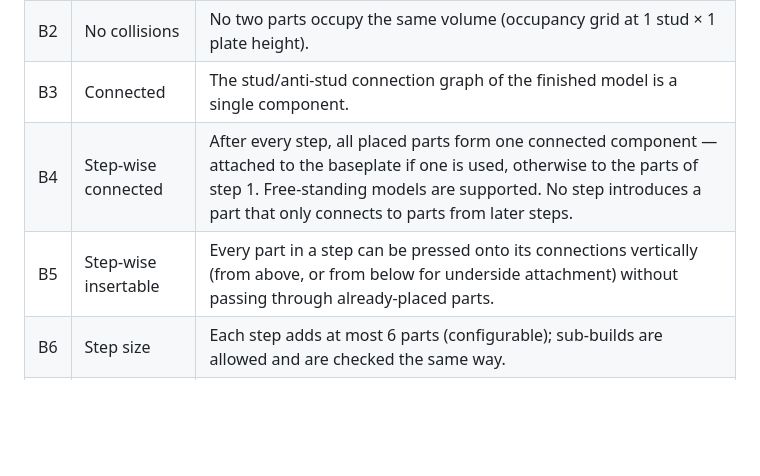
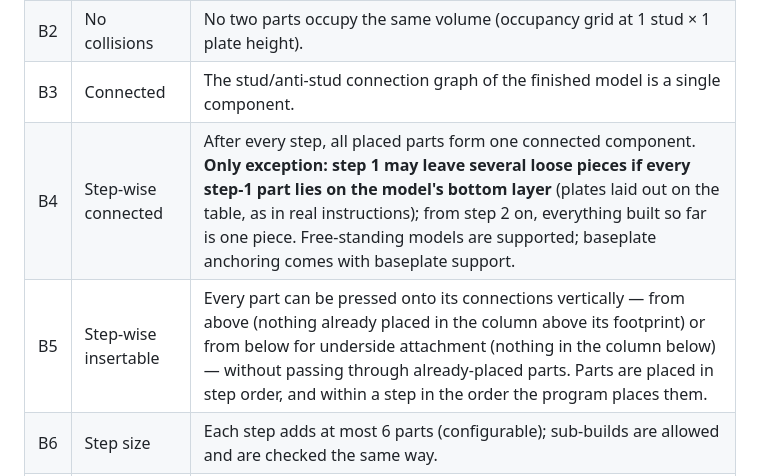
Before and after one commit to framegrabber/lego, a Markdown page: SPEC.md, the part around the change. Drawn GitHub-style; blank space fills up the shorter version.

Commit message:
Spec/skill: step 1 may lay loose parts on the bottom layer; B5 placement order

```diff
--- a/SPEC.md
+++ b/SPEC.md
@@ -33,8 +33,8 @@ Claude can fix them.
 | B1 | Valid parts | Every part number exists in the LDraw library and in the supported vocabulary; every color is a valid LDraw color code. |
 | B2 | No collisions | No two parts occupy the same volume (occupancy grid at 1 stud × 1 plate height). |
 | B3 | Connected | The stud/anti-stud connection graph of the finished model is a single component. |
-| B4 | Step-wise connected | After every step, all placed parts form one connected component — attached to the baseplate if one is used, otherwise to the parts of step 1. Free-standing models are supported. No step introduces a part that only connects to parts from later steps. |
-| B5 | Step-wise insertable | Every part in a step can be pressed onto its connections vertically (from above, or from below for underside attachment) without passing through already-placed parts. |
+| B4 | Step-wise connected | After every step, all placed parts form one connected component. **Only exception: step 1 may leave several loose pieces if every step-1 part lies on the model's bottom layer** (plates laid out on the table, as in real instructions); from step 2 on, everything built so far is one piece. Free-standing models are supported; baseplate anchoring comes with baseplate support. |
+| B5 | Step-wise insertable | Every part can be pressed onto its connections vertically — from above (nothing already placed in the column above its footprint) or from below for underside attachment (nothing in the column below) — without passing through already-placed parts. Parts are placed in step order, and within a step in the order the program places them. |
 | B6 | Step size | Each step adds at most 6 parts (configurable); sub-builds are allowed and are checked the same way. |
 | B7 | Stable (graded) | Stability score per part and per step in [0, 1]; see below. |
 
```
Also changed, not shown: tasks/todo.md (+6 -4 lines), 1 other file.
